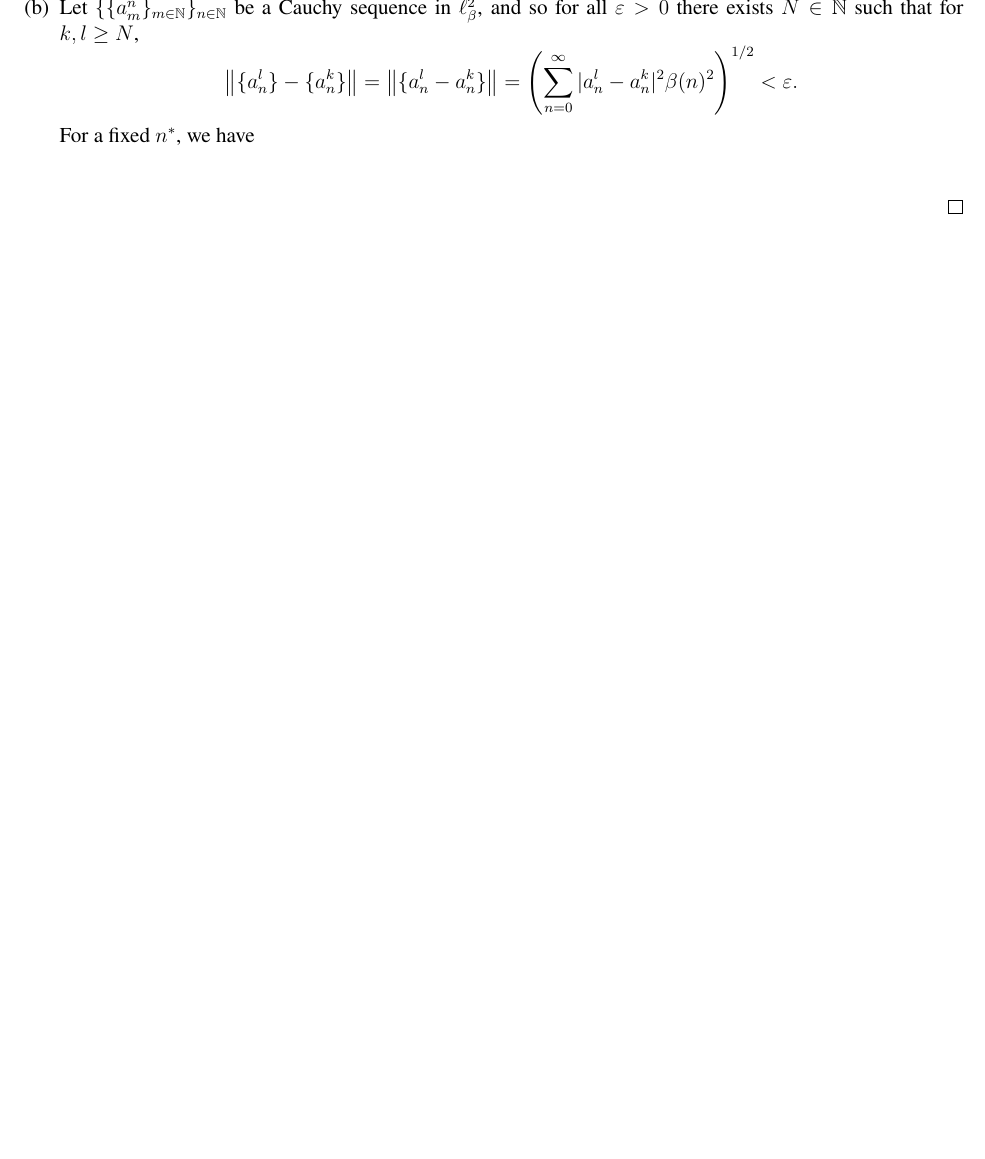
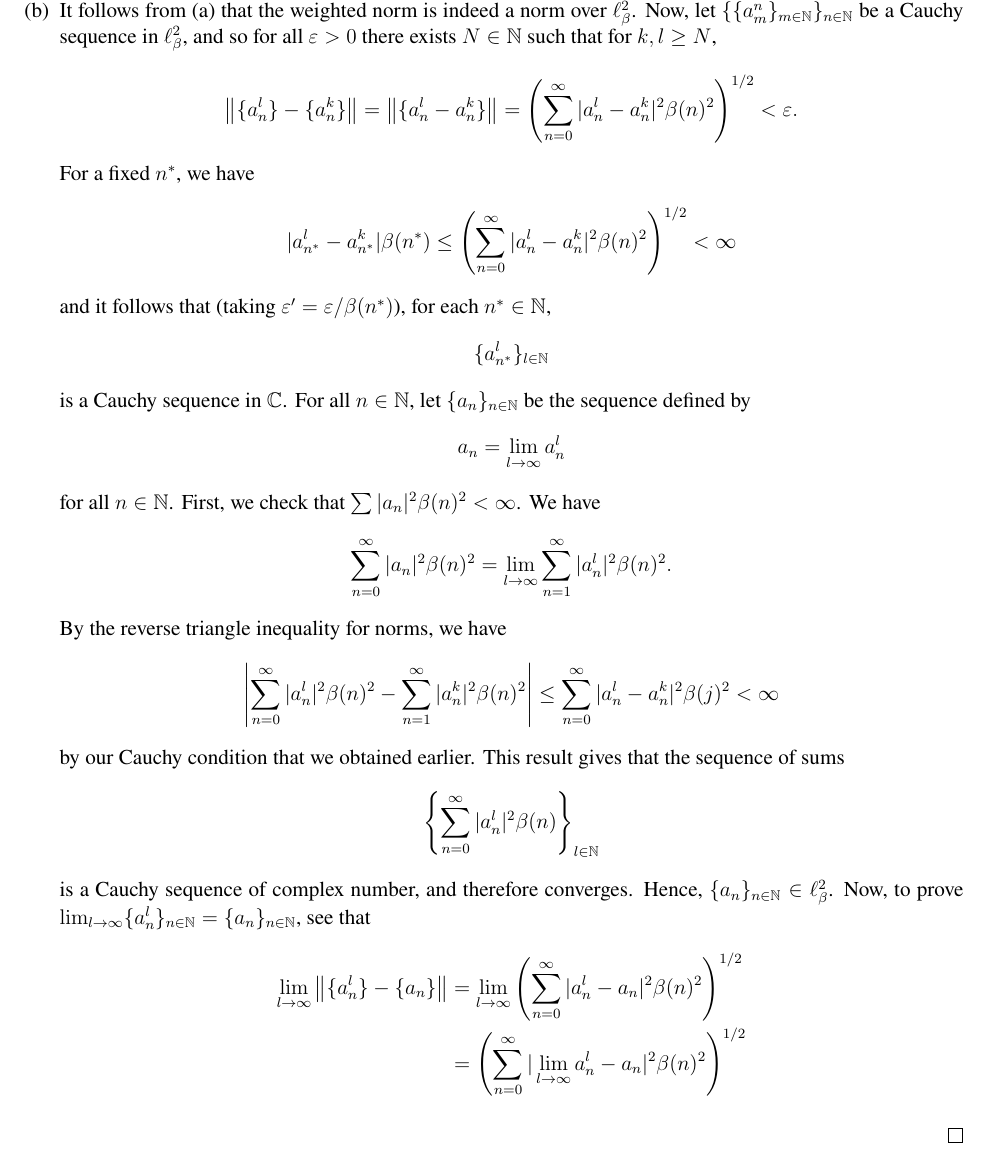
Before and after one commit to Top-Maths/introfunctionalanalysis, a LaTeX problem sheet (ch1/ch1 exercises.tex): part of page 6 of 6, cut so that both start at the same text, the shorter picture padded with empty space. Compiled offline with pdfLaTeX.

Commit message:
asfsadfoadd

```diff
--- a/ch1/ch1 exercises.tex
+++ b/ch1/ch1 exercises.tex
@@ -81,7 +81,11 @@
 			\item[(a)] For convenience, we recall the definition of $\ell_\beta^2$. For $\{\beta(n)\}_{n = 0}^\infty$ a sequence of positive numbers with $\beta(0) = 1$, $\lim_{n \to \infty} \beta(n)^{1/n} \geq 1$, we have $\{a_n\}_{n = 0}^\infty \in \ell_\beta^2$ if and only if $$\sum_{n = 0}^\infty |a_n|^2 \beta(n)^2 < \infty.$$
 			Suppose that $\{a_n\}, \{b_n\} \in \ell_\beta^2$ and define $\{a_n'\}$, $\{\beta_n'\}$ by setting $a_j' = a_j \beta(j)$, $b_j' = b_j \beta(j)$. For all $m \in \mathbb{N}$, we have by the given finite Minkowski inequality over $\mathbb{C}^m$: $$\left(\sum_{j = 1}^m |a_j' + b_j'|^2\right)^{1/2} \leq \left(\sum_{j = 1}^m |a_j'|^2\right)^{1/2} + \left(\sum_{j = 1}^m |b_j'|^2\right)^{1/2}.$$ Replacing $a_j', b_j'$ in terms of $a_j$ and $b_j$, we obtain the inequality $$\left(\sum_{j = 1}^m |a_j + b_j|^2\beta(j)^2\right)^{1/2} \leq \left(\sum_{j = 1}^m |a_j|^2 \beta(j)^2\right)^{1/2} + \left(\sum_{j = 1}^m |b_j|^2 \beta(j)^2\right)^{1/2}$$ for all $m \in \mathbb{N}$. Given that $\{a_n\}$, $\{b_n\}$ are in $\ell_\beta^2$, the right hand side converges as $m \to \infty$, and therefore does the left hand side. Thus, the inequality is preserved taking limits as $m \to \infty$, and we obtain the desired weighted Minkowski inequality.
 
-			\item[(b)] Let $\{\{a_m^n\}_{m \in \mathbb{N}}\}_{n \in \mathbb{N}}$ be a Cauchy sequence in $\ell_\beta^2$, and so for all $\varepsilon > 0$ there exists $N \in \mathbb{N}$ such that for $k, l \geq N$, $$\norm{\{a_n^l\} - \{a_n^k\}} = \norm{\{a_n^l - a_n^k\}} = \left(\sum_{n = 0}^\infty |a_n^l - a_n^k|^2 \beta(n)^2\right)^{1/2} < \varepsilon.$$ For a fixed $n^\ast$, we have $$$$
+			\item[(b)] It follows from (a) that the weighted norm is indeed a norm over $\ell_\beta^2$. Now, let $\{\{a_m^n\}_{m \in \mathbb{N}}\}_{n \in \mathbb{N}}$ be a Cauchy sequence in $\ell_\beta^2$, and so for all $\varepsilon > 0$ there exists $N \in \mathbb{N}$ such that for $k, l \geq N$, $$\norm{\{a_n^l\} - \{a_n^k\}} = \norm{\{a_n^l - a_n^k\}} = \left(\sum_{n = 0}^\infty |a_n^l - a_n^k|^2 \beta(n)^2\right)^{1/2} < \varepsilon.$$ For a fixed $n^\ast$, we have $$|a_{n^\ast}^l - a_{n^\ast}^k|\beta(n^\ast) \leq \left(\sum_{n = 0}^\infty |a_n^l - a_n^k|^2 \beta(n)^2\right)^{1/2} < \infty$$ and it follows that (taking $\varepsilon' = \varepsilon/\beta(n^\ast)$), for each $n^\ast \in \mathbb{N}$, $$\{a_{n^\ast}^l\}_{l \in \mathbb{N}}$$ is a Cauchy sequence in $\mathbb{C}$. For all $n \in \mathbb{N}$, let $\{a_n\}_{n \in \mathbb{N}}$ be the sequence defined by $$a_n = \lim_{l \to \infty} a_n^l$$ for all $n \in \mathbb{N}$. First, we check that $\sum |a_n|^2 \beta(n)^2 < \infty$. We have $$\sum_{n = 0}^\infty |a_n|^2 \beta(n)^2 = \lim_{l \to \infty} \sum_{n = 1}^\infty |a_n^l|^2 \beta(n)^2.$$ By the reverse triangle inequality for norms, we have $$\abs{\sum_{n = 0}^\infty |a_n^l|^2\beta(n)^2 - \sum_{n = 1}^\infty |a_n^k|^2\beta(n)^2} \leq \sum_{n = 0}^\infty |a_n^l - a_n^k|^2 \beta(j)^2 < \infty$$ by our Cauchy condition that we obtained earlier. This result gives that the sequence of sums $$\left\{\sum_{n  = 0}^\infty |a_n^l|^2 \beta(n)\right\}_{l \in \mathbb{N}}$$ is a Cauchy sequence of complex number, and therefore converges. Hence, $\{a_n\}_{n \in \mathbb{N}} \in \ell_\beta^2$. Now, to prove $\lim_{l \to \infty} \{a_n^l\}_{n \in \mathbb{N}} = \{a_n\}_{n \in \mathbb{N}}$, see that
+				\begin{align*}
+					\lim_{l \to \infty} \norm{\{a_n^l\} - \{a_n\}} &= \lim_{l \to \infty}\left(\sum_{n = 0}^\infty|a_n^l - a_n|^2 \beta(n)^2\right)^{1/2} \\
+					&= \left(\sum_{n = 0}^\infty |\lim_{l \to \infty}a_n^l - a_n|^2 \beta(n)^2\right)^{1/2}
+				\end{align*}
 		\end{itemize}
 	\end{proof}
 \end{document}
```
Also changed, not shown: ch1/ch1 exercises.pdf, 2 other files.
